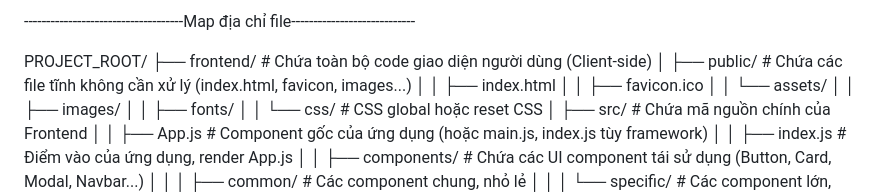
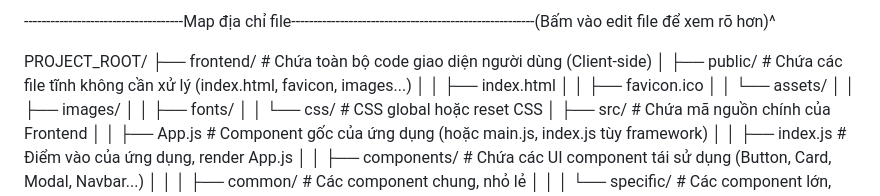
Before and after one commit to Quanagf/LTJAVA, a Markdown page: README.md, the part around the change. GitHub-like rendering.

```diff
--- a/README.md
+++ b/README.md
@@ -1,4 +1,4 @@
-------------------------------------Map địa chỉ file----------------------------
+------------------------------------Map địa chỉ file-------------------------------------------------------(Bấm vào edit file để xem rõ hơn)^
 
 PROJECT_ROOT/
 ├── frontend/                   # Chứa toàn bộ code giao diện người dùng (Client-side)
```
